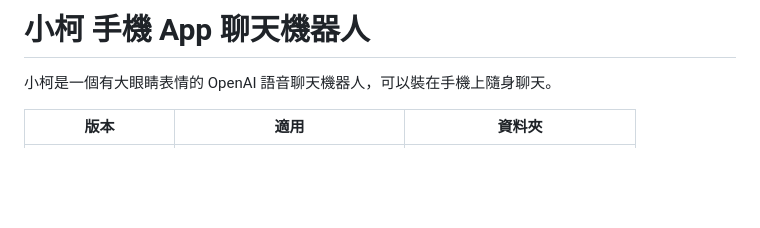
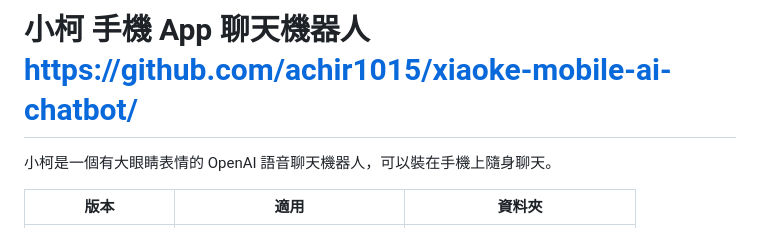
Before and after one commit to achir1015/xiaoke-mobile-ai-chatbot, a Markdown page: README.md, the part around the change. Rendered like a GitHub page; blank space fills up the shorter version.

Commit message:
Update README with project GitHub link
Added GitHub link to the project in the README.

```diff
--- a/README.md
+++ b/README.md
@@ -1,4 +1,4 @@
-# 小柯 手機 App 聊天機器人
+# 小柯 手機 App 聊天機器人 https://github.com/achir1015/xiaoke-mobile-ai-chatbot/
 
 小柯是一個有大眼睛表情的 OpenAI 語音聊天機器人，可以裝在手機上隨身聊天。
 
```
